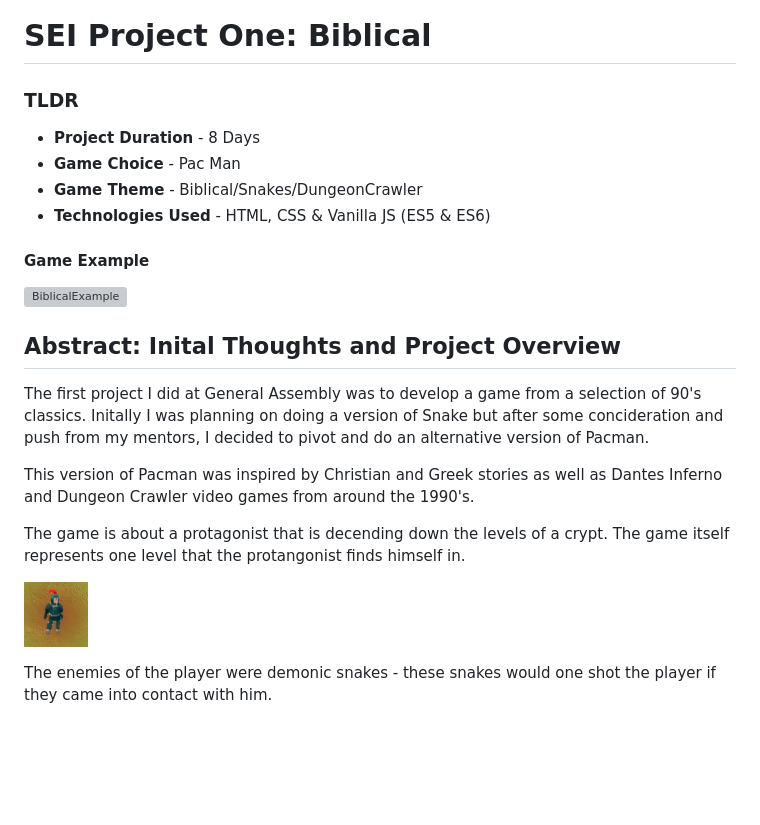
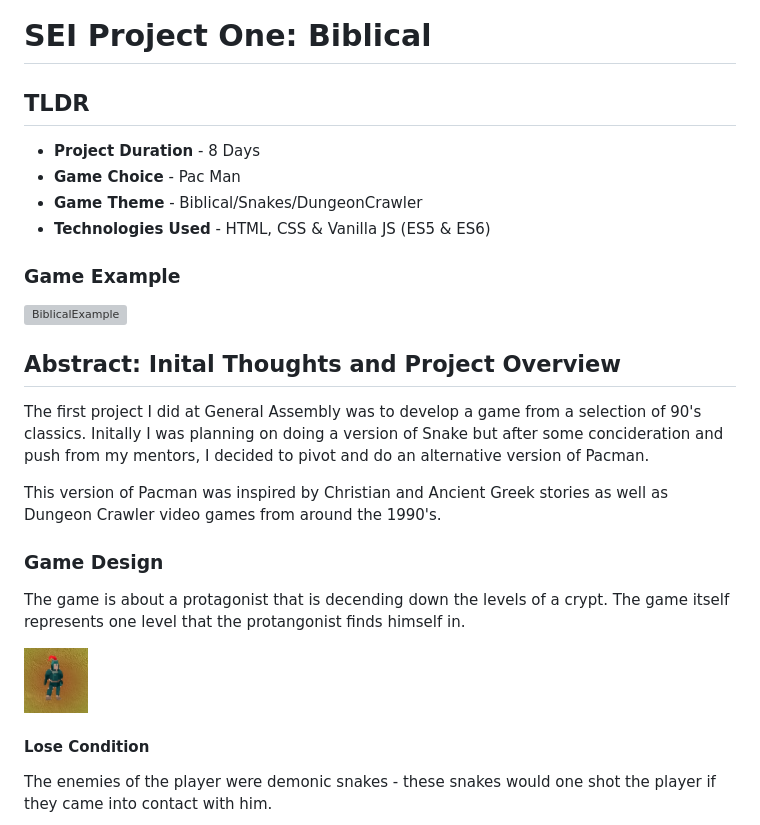
Before and after one commit to LewisJones0/SEI-Project-1, a Markdown page: README.md, the part around the change printed below. GitHub-like rendering; blank space fills up the shorter version; grey boxes are pictures that could not be loaded.

Commit message:
More Work on ReadMe

```diff
--- a/README.md
+++ b/README.md
@@ -1,13 +1,13 @@
 # SEI Project One: Biblical
 
 
-### TLDR
+## TLDR
 - **Project Duration** - 8 Days
 - **Game Choice** - Pac Man
 - **Game Theme** - Biblical/Snakes/DungeonCrawler
 - **Technologies Used** - HTML, CSS & Vanilla JS (ES5 & ES6)
 
-#### Game Example
+### Game Example
 
 ![BiblicalExample](/assets/README-content/BiblicalExample.gif)
 
@@ -15,12 +15,16 @@
 
 The first project I did at General Assembly was to develop a game from a selection of 90's classics. Initally I was planning on doing a version of Snake but after some concideration and push from my mentors, I decided to pivot and do an alternative version of Pacman.
 
-This version of Pacman was inspired by Christian and Greek stories as well as Dantes Inferno and Dungeon Crawler video games from around the 1990's.
+This version of Pacman was inspired by Christian and Ancient Greek stories as well as Dungeon Crawler video games from around the 1990's.
+
+### Game Design
 
 The game is about a protagonist that is decending down the levels of a crypt. The game itself represents one level that the protangonist finds himself in.
 
   ![Player](/assets/README-content/Player.png)
 
+#### Lose Condition
+
 The enemies of the player were demonic snakes - these snakes would one shot the player if they came into contact with him.
 
   ![GreenSnake](/assets/README-content/greenSnake.gif) ![BrownSnake](/assets/README-content/brownSnake.gif)
```
Also changed, not shown: other parts of README.md (+8 -3 lines), assets/README-content/Defeat.png (added), assets/README-content/MainMenu.png (added), assets/README-content/Victory.png (added), 1 other file.
